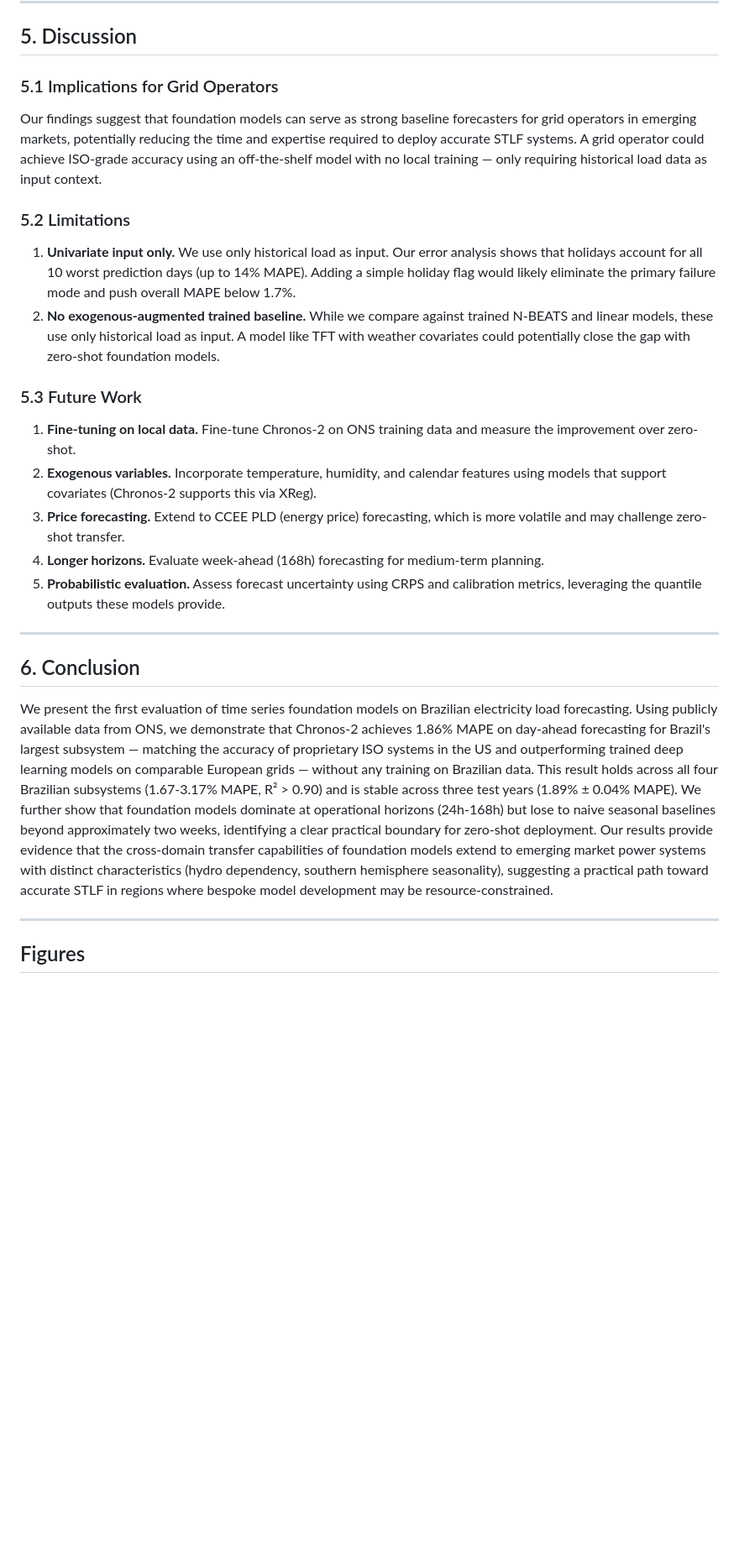
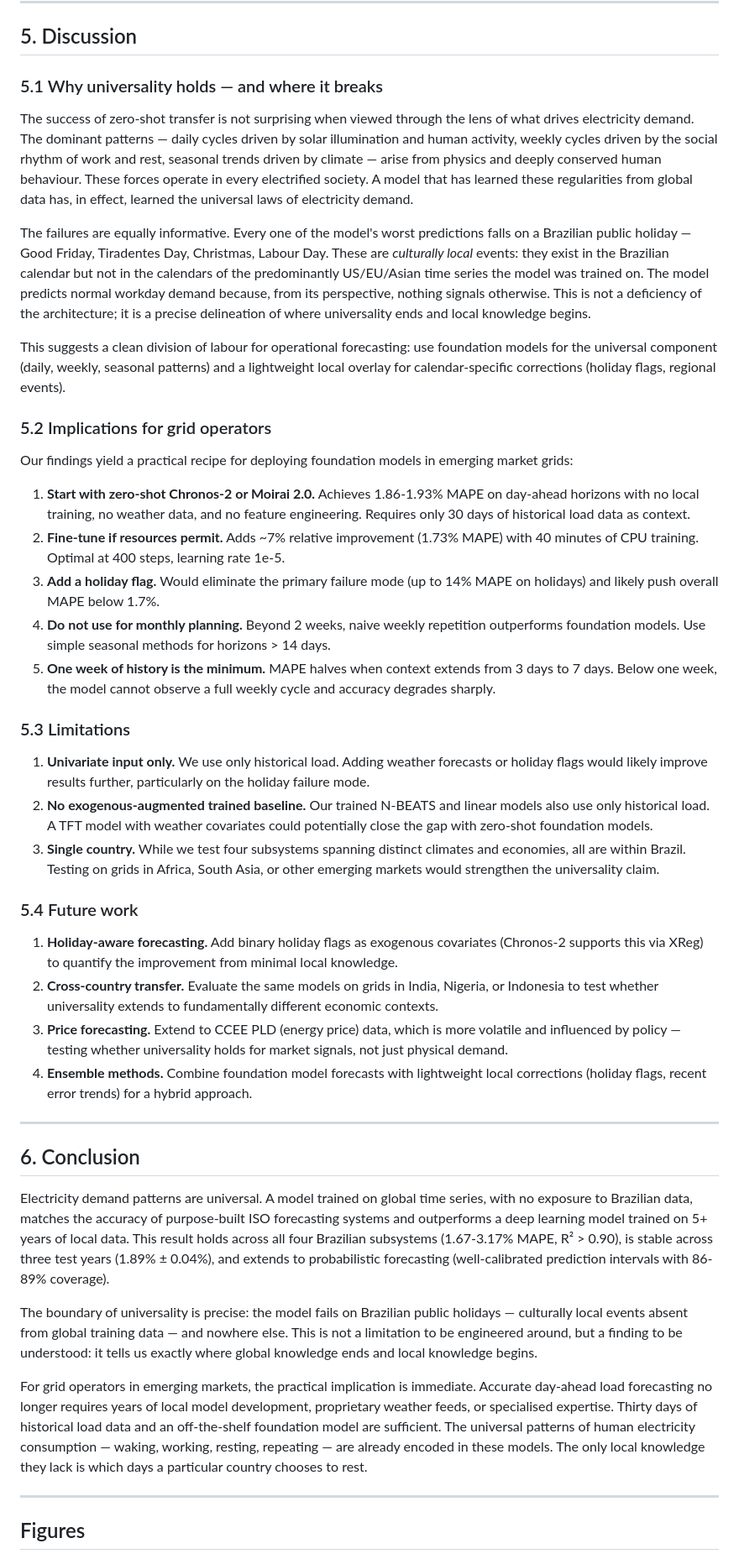
Before and after one commit to nelsonbarlow/brazil-energy-forecast, a Markdown page: DRAFT_PAPER.md, the part around one of its changes. Shown at 84% size. Rendered like a GitHub page; blank space fills up the shorter version.

```diff
--- a/DRAFT_PAPER.md
+++ b/DRAFT_PAPER.md
@@ -272,28 +287,46 @@ Most critically, **all 10 worst prediction days are Brazilian public holidays**:
 
 ## 5. Discussion
 
-### 5.1 Implications for Grid Operators
+### 5.1 Why universality holds — and where it breaks
 
-Our findings suggest that foundation models can serve as strong baseline forecasters for grid operators in emerging markets, potentially reducing the time and expertise required to deploy accurate STLF systems. A grid operator could achieve ISO-grade accuracy using an off-the-shelf model with no local training — only requiring historical load data as input context.
+The success of zero-shot transfer is not surprising when viewed through the lens of what drives electricity demand. The dominant patterns — daily cycles driven by solar illumination and human activity, weekly cycles driven by the social rhythm of work and rest, seasonal trends driven by climate — arise from physics and deeply conserved human behaviour. These forces operate in every electrified society. A model that has learned these regularities from global data has, in effect, learned the universal laws of electricity demand.
 
-### 5.2 Limitations
+The failures are equally informative. Every one of the model's worst predictions falls on a Brazilian public holiday — Good Friday, Tiradentes Day, Christmas, Labour Day. These are *culturally local* events: they exist in the Brazilian calendar but not in the calendars of the predominantly US/EU/Asian time series the model was trained on. The model predicts normal workday demand because, from its perspective, nothing signals otherwise. This is not a deficiency of the architecture; it is a precise delineation of where universality ends and local knowledge begins.
 
-1. **Univariate input only.** We use only historical load as input. Our error analysis shows that holidays account for all 10 worst prediction days (up to 14% MAPE). Adding a simple holiday flag would likely eliminate the primary failure mode and push overall MAPE below 1.7%.
-2. **No exogenous-augmented trained baseline.** While we compare against trained N-BEATS and linear models, these use only historical load as input. A model like TFT with weather covariates could potentially close the gap with zero-shot foundation models.
+This suggests a clean division of labour for operational forecasting: use foundation models for the universal component (daily, weekly, seasonal patterns) and a lightweight local overlay for calendar-specific corrections (holiday flags, regional events).
 
-### 5.3 Future Work
+### 5.2 Implications for grid operators
 
-1. **Fine-tuning on local data.** Fine-tune Chronos-2 on ONS training data and measure the improvement over zero-shot.
-2. **Exogenous variables.** Incorporate temperature, humidity, and calendar features using models that support covariates (Chronos-2 supports this via XReg).
-3. **Price forecasting.** Extend to CCEE PLD (energy price) forecasting, which is more volatile and may challenge zero-shot transfer.
-4. **Longer horizons.** Evaluate week-ahead (168h) forecasting for medium-term planning.
-5. **Probabilistic evaluation.** Assess forecast uncertainty using CRPS and calibration metrics, leveraging the quantile outputs these models provide.
+Our findings yield a practical recipe for deploying foundation models in emerging market grids:
+
+1. **Start with zero-shot Chronos-2 or Moirai 2.0.** Achieves 1.86-1.93% MAPE on day-ahead horizons with no local training, no weather data, and no feature engineering. Requires only 30 days of historical load data as context.
+2. **Fine-tune if resources permit.** Adds ~7% relative improvement (1.73% MAPE) with 40 minutes of CPU training. Optimal at 400 steps, learning rate 1e-5.
+3. **Add a holiday flag.** Would eliminate the primary failure mode (up to 14% MAPE on holidays) and likely push overall MAPE below 1.7%.
+4. **Do not use for monthly planning.** Beyond 2 weeks, naive weekly repetition outperforms foundation models. Use simple seasonal methods for horizons > 14 days.
+5. **One week of history is the minimum.** MAPE halves when context extends from 3 days to 7 days. Below one week, the model cannot observe a full weekly cycle and accuracy degrades sharply.
+
+### 5.3 Limitations
+
+1. **Univariate input only.** We use only historical load. Adding weather forecasts or holiday flags would likely improve results further, particularly on the holiday failure mode.
+2. **No exogenous-augmented trained baseline.** Our trained N-BEATS and linear models also use only historical load. A TFT model with weather covariates could potentially close the gap with zero-shot foundation models.
+3. **Single country.** While we test four subsystems spanning distinct climates and economies, all are within Brazil. Testing on grids in Africa, South Asia, or other emerging markets would strengthen the universality claim.
+
+### 5.4 Future work
+
+1. **Holiday-aware forecasting.** Add binary holiday flags as exogenous covariates (Chronos-2 supports this via XReg) to quantify the improvement from minimal local knowledge.
+2. **Cross-country transfer.** Evaluate the same models on grids in India, Nigeria, or Indonesia to test whether universality extends to fundamentally different economic contexts.
+3. **Price forecasting.** Extend to CCEE PLD (energy price) data, which is more volatile and influenced by policy — testing whether universality holds for market signals, not just physical demand.
+4. **Ensemble methods.** Combine foundation model forecasts with lightweight local corrections (holiday flags, recent error trends) for a hybrid approach.
 
 ---
 
 ## 6. Conclusion
 
-We present the first evaluation of time series foundation models on Brazilian electricity load forecasting. Using publicly available data from ONS, we demonstrate that Chronos-2 achieves 1.86% MAPE on day-ahead forecasting for Brazil's largest subsystem — matching the accuracy of proprietary ISO systems in the US and outperforming trained deep learning models on comparable European grids — without any training on Brazilian data. This result holds across all four Brazilian subsystems (1.67-3.17% MAPE, R² > 0.90) and is stable across three test years (1.89% ± 0.04% MAPE). We further show that foundation models dominate at operational horizons (24h-168h) but lose to naive seasonal baselines beyond approximately two weeks, identifying a clear practical boundary for zero-shot deployment. Our results provide evidence that the cross-domain transfer capabilities of foundation models extend to emerging market power systems with distinct characteristics (hydro dependency, southern hemisphere seasonality), suggesting a practical path toward accurate STLF in regions where bespoke model development may be resource-constrained.
+Electricity demand patterns are universal. A model trained on global time series, with no exposure to Brazilian data, matches the accuracy of purpose-built ISO forecasting systems and outperforms a deep learning model trained on 5+ years of local data. This result holds across all four Brazilian subsystems (1.67-3.17% MAPE, R² > 0.90), is stable across three test years (1.89% ± 0.04%), and extends to probabilistic forecasting (well-calibrated prediction intervals with 86-89% coverage).
+
+The boundary of universality is precise: the model fails on Brazilian public holidays — culturally local events absent from global training data — and nowhere else. This is not a limitation to be engineered around, but a finding to be understood: it tells us exactly where global knowledge ends and local knowledge begins.
+
+For grid operators in emerging markets, the practical implication is immediate. Accurate day-ahead load forecasting no longer requires years of local model development, proprietary weather feeds, or specialised expertise. Thirty days of historical load data and an off-the-shelf foundation model are sufficient. The universal patterns of human electricity consumption — waking, working, resting, repeating — are already encoded in these models. The only local knowledge they lack is which days a particular country chooses to rest.
 
 ---
 
```
Also changed, not shown: other parts of DRAFT_PAPER.md (+31 -16 lines).
